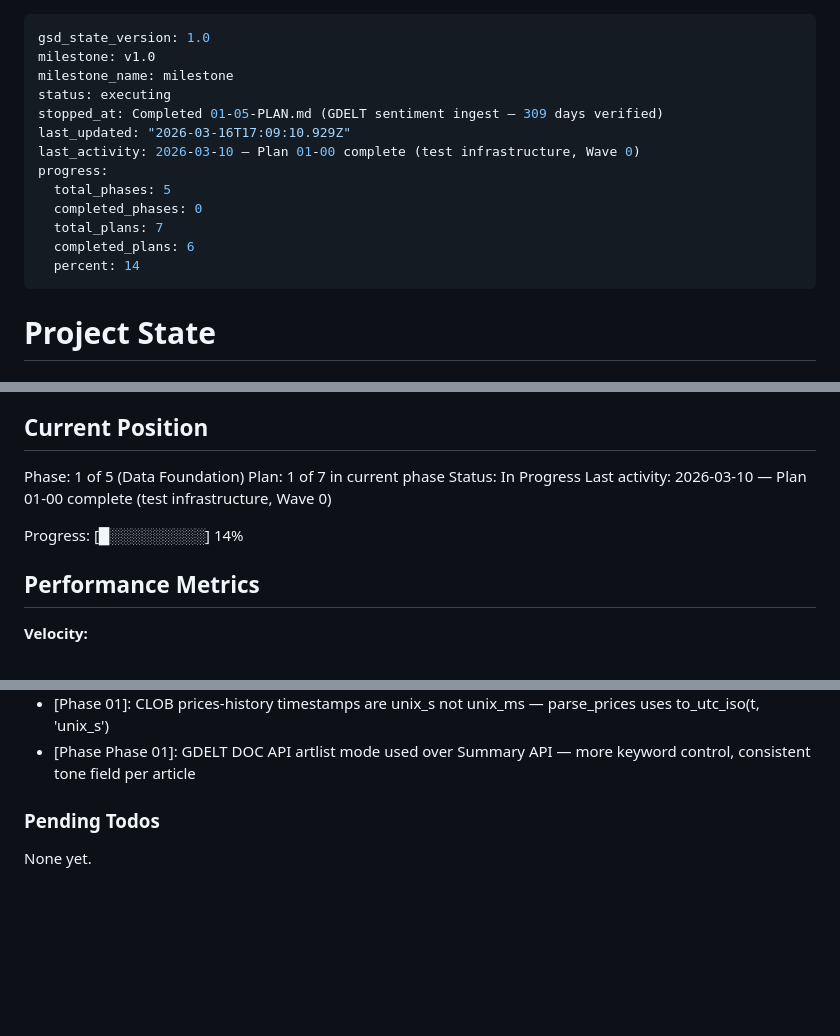
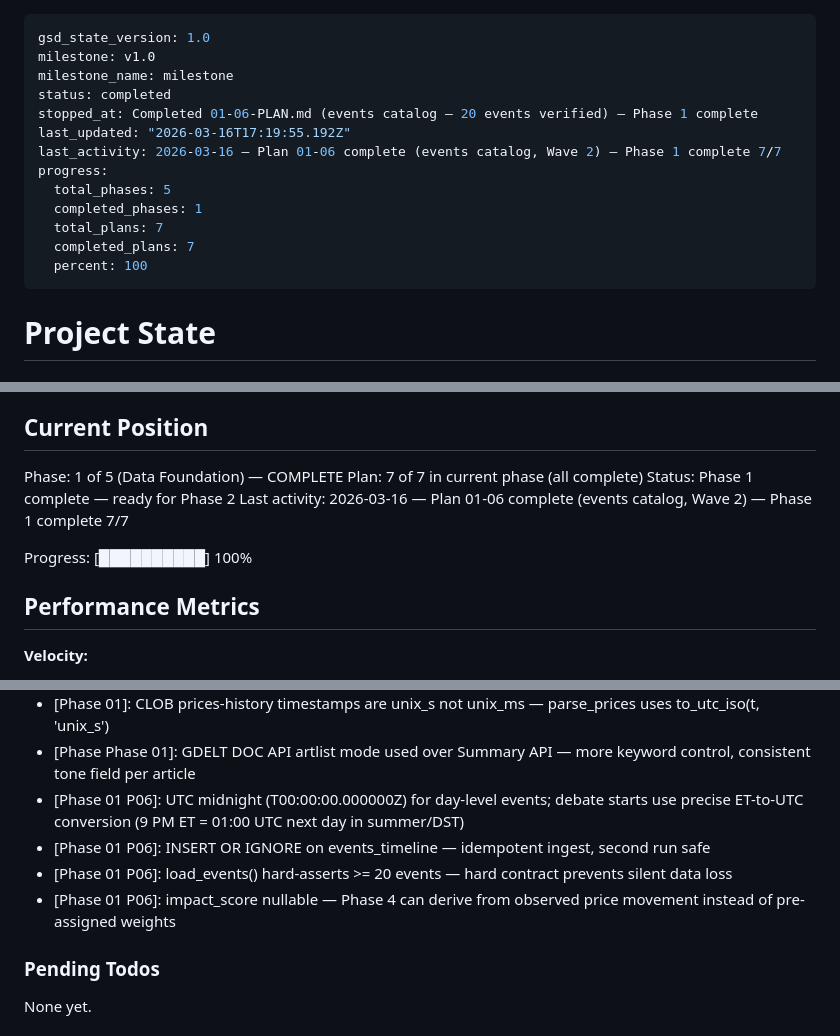
Before and after one commit to Pablozh123/multi-agent-orchestration-informational-efficiency, a Markdown page: .planning/STATE.md, 3 parts joined by grey strips. Drawn GitHub-style; blank space fills up the shorter version.

Commit message:
docs(01-06): complete events catalog — 20 events verified
- Created 01-06-SUMMARY.md: 20 curated US election 2024 events, human-verify approved
- Updated STATE.md: Phase 1 complete (7/7 plans), 100% progress
- Updated ROADMAP.md: Phase 1 status set to Complete
- Requirement DATA-07 fulfilled: events_timeline populated, all categories non-null

Co-Authored-By: Claude Sonnet 4.6 <noreply@anthropic.com>

```diff
--- a/.planning/STATE.md
+++ b/.planning/STATE.md
@@ -2,16 +2,16 @@
 gsd_state_version: 1.0
 milestone: v1.0
 milestone_name: milestone
-status: executing
-stopped_at: Completed 01-05-PLAN.md (GDELT sentiment ingest — 309 days verified)
-last_updated: "2026-03-16T17:09:10.929Z"
-last_activity: 2026-03-10 — Plan 01-00 complete (test infrastructure, Wave 0)
+status: completed
+stopped_at: Completed 01-06-PLAN.md (events catalog — 20 events verified) — Phase 1 complete
+last_updated: "2026-03-16T17:19:55.192Z"
+last_activity: 2026-03-16 — Plan 01-06 complete (events catalog, Wave 2) — Phase 1 complete 7/7
 progress:
   total_phases: 5
-  completed_phases: 0
+  completed_phases: 1
   total_plans: 7
-  completed_plans: 6
-  percent: 14
+  completed_plans: 7
+  percent: 100
 ---
 
 # Project State
@@ -25,12 +25,12 @@ See: .planning/PROJECT.md (updated 2026-03-09)
 
 ## Current Position
 
-Phase: 1 of 5 (Data Foundation)
-Plan: 1 of 7 in current phase
-Status: In Progress
-Last activity: 2026-03-10 — Plan 01-00 complete (test infrastructure, Wave 0)
+Phase: 1 of 5 (Data Foundation) — COMPLETE
+Plan: 7 of 7 in current phase (all complete)
+Status: Phase 1 complete — ready for Phase 2
+Last activity: 2026-03-16 — Plan 01-06 complete (events catalog, Wave 2) — Phase 1 complete 7/7
 
-Progress: [█░░░░░░░░░] 14%
+Progress: [██████████] 100%
 
 ## Performance Metrics
 
@@ -83,6 +84,10 @@ Recent decisions affecting current work:
 - [Phase 01]: resolve_token_id switched from Gamma API to CLOB API /markets — Gamma returns archived 2024 markets with empty tokens[]
 - [Phase 01]: CLOB prices-history timestamps are unix_s not unix_ms — parse_prices uses to_utc_iso(t, 'unix_s')
 - [Phase Phase 01]: GDELT DOC API artlist mode used over Summary API — more keyword control, consistent tone field per article
+- [Phase 01 P06]: UTC midnight (T00:00:00.000000Z) for day-level events; debate starts use precise ET-to-UTC conversion (9 PM ET = 01:00 UTC next day in summer/DST)
+- [Phase 01 P06]: INSERT OR IGNORE on events_timeline — idempotent ingest, second run safe
+- [Phase 01 P06]: load_events() hard-asserts >= 20 events — hard contract prevents silent data loss
+- [Phase 01 P06]: impact_score nullable — Phase 4 can derive from observed price movement instead of pre-assigned weights
 
 ### Pending Todos
 
```
Also changed, not shown: other parts of .planning/STATE.md (+3 -2 lines), .planning/ROADMAP.md (+2 -2 lines), 1 other file.
